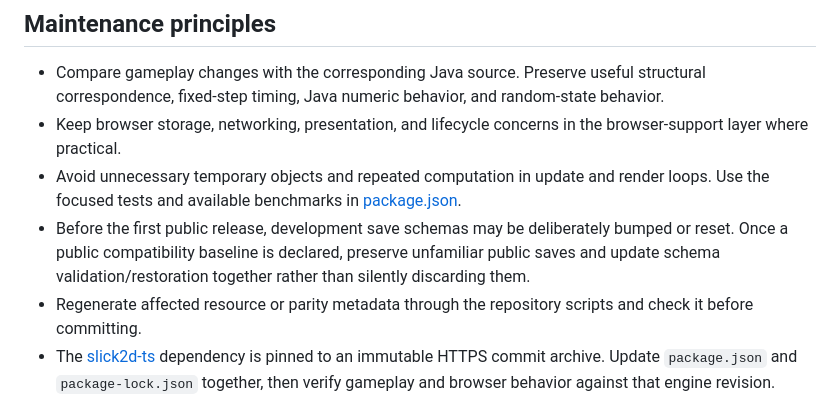
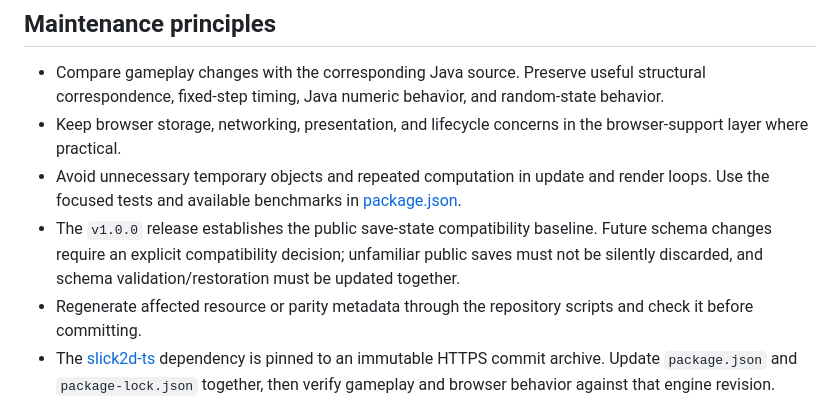
Before and after one commit to meatfighter/stickvania-js, a Markdown page: README.md, the part around the change. Rendered like a GitHub page.

Commit message:
Declare v1.0.0 save compatibility baseline [skip actions] [skip ci]

```diff
--- a/README.md
+++ b/README.md
@@ -65,7 +65,7 @@ For the separate Chromium/Firefox/WebKit qualification, install the browser engi
 - Compare gameplay changes with the corresponding Java source. Preserve useful structural correspondence, fixed-step timing, Java numeric behavior, and random-state behavior.
 - Keep browser storage, networking, presentation, and lifecycle concerns in the browser-support layer where practical.
 - Avoid unnecessary temporary objects and repeated computation in update and render loops. Use the focused tests and available benchmarks in [package.json](package.json).
-- Before the first public release, development save schemas may be deliberately bumped or reset. Once a public compatibility baseline is declared, preserve unfamiliar public saves and update schema validation/restoration together rather than silently discarding them.
+- The `v1.0.0` release establishes the public save-state compatibility baseline. Future schema changes require an explicit compatibility decision; unfamiliar public saves must not be silently discarded, and schema validation/restoration must be updated together.
 - Regenerate affected resource or parity metadata through the repository scripts and check it before committing.
 - The [slick2d-ts](https://github.com/meatfighter/slick2d-ts) dependency is pinned to an immutable HTTPS commit archive. Update `package.json` and `package-lock.json` together, then verify gameplay and browser behavior against that engine revision.
 
```
